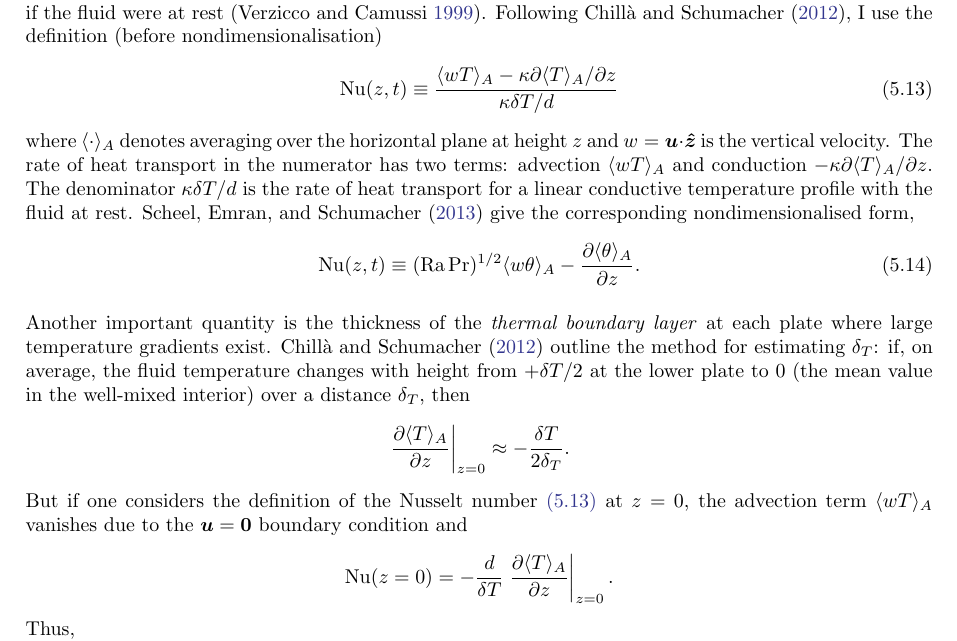
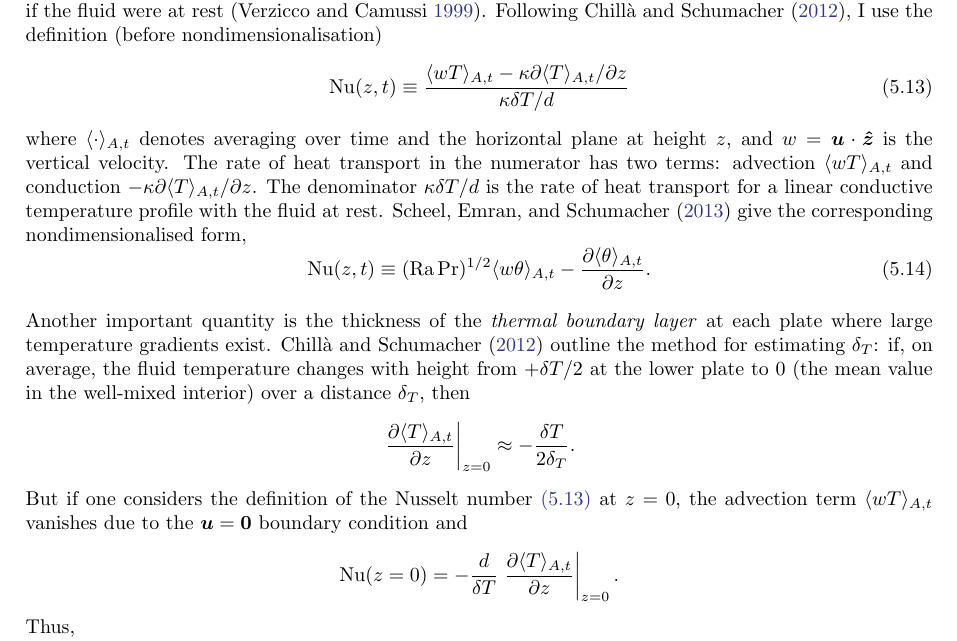
Before and after one commit to tschanzer/honours-writing, a LaTeX document (literature_review/literature_review.tex): part of page 6 of 10, cut so that both start at the same text. Compiled offline with pdfLaTeX.

Commit message:
Fix error in Nu definition

```diff
--- a/literature_review/literature_review.tex
+++ b/literature_review/literature_review.tex
@@ -315,23 +315,23 @@ by the purely conductive rate that would exist if the fluid were at rest
 \begin{equation}
     \label{eqn:dim_nusselt}
     \nusselt(z,t) \equiv \frac{
-        \langle wT \rangle_A - \kappa \partial \langle T \rangle_A / \partial z
+        \langle wT \rangle_{A,t} - \kappa \partial \langle T \rangle_{A,t} / \partial z
     }{
         \kappa \delta T / d
     }
 \end{equation}
-where $\langle \cdot \rangle_A$ denotes averaging over the horizontal
-plane at height $z$ and $w = \vec{u} \cdot \uvec{z}$ is the vertical
+where $\langle \cdot \rangle_{A,t}$ denotes averaging over time and the horizontal
+plane at height $z$, and $w = \vec{u} \cdot \uvec{z}$ is the vertical
 velocity. The rate of heat transport in the numerator has two terms:
-advection $\langle wT \rangle_A$ and conduction
-$-\kappa \partial \langle T \rangle_A / \partial z$. The denominator
+advection $\langle wT \rangle_{A,t}$ and conduction
+$-\kappa \partial \langle T \rangle_{A,t} / \partial z$. The denominator
 $\kappa \delta T / d$ is the rate of heat transport for a linear
 conductive temperature profile with the fluid at rest.
 \textcite{scheel2013} give the corresponding nondimensionalised form,
 \begin{equation}
     \label{eqn:nusselt}
-    \nusselt(z,t) \equiv (\rayleigh\,\prandtl)^{1/2} \langle w \theta \rangle_A
-        - \pdiff{\langle \theta \rangle_A}{z}.
+    \nusselt(z,t) \equiv (\rayleigh\,\prandtl)^{1/2} \langle w \theta \rangle_{A,t}
+        - \pdiff{\langle \theta \rangle_{A,t}}{z}.
 \end{equation}
 
 Another important quantity is the thickness of the \emph{thermal boundary
@@ -341,15 +341,15 @@ average, the fluid temperature changes with height from $+\delta T/2$ at the
 lower plate to $0$ (the mean value in the well-mixed interior) over a distance
 $\delta_T$, then
 \[
-    \left. \pdiff{\langle T \rangle_A}{z} \right|_{z=0}
+    \left. \pdiff{\langle T \rangle_{A,t}}{z} \right|_{z=0}
         \approx -\frac{\delta T}{2 \delta_T}.
 \]
 But if one considers the definition of the Nusselt number
-\cref{eqn:dim_nusselt} at $z=0$, the advection term $\langle wT \rangle_A$
+\cref{eqn:dim_nusselt} at $z=0$, the advection term $\langle wT \rangle_{A,t}$
 vanishes due to the $\vec{u} = \vec{0}$ boundary condition and
 \[
     \nusselt(z=0) = -\frac{d}{\delta T}
-        \left. \pdiff{\langle T \rangle_A}{z} \right|_{z=0}.
+        \left. \pdiff{\langle T \rangle_{A,t}}{z} \right|_{z=0}.
 \]
 Thus,
 \begin{equation}
```
Also changed, not shown: literature_review/literature_review.pdf, 1 other file.
